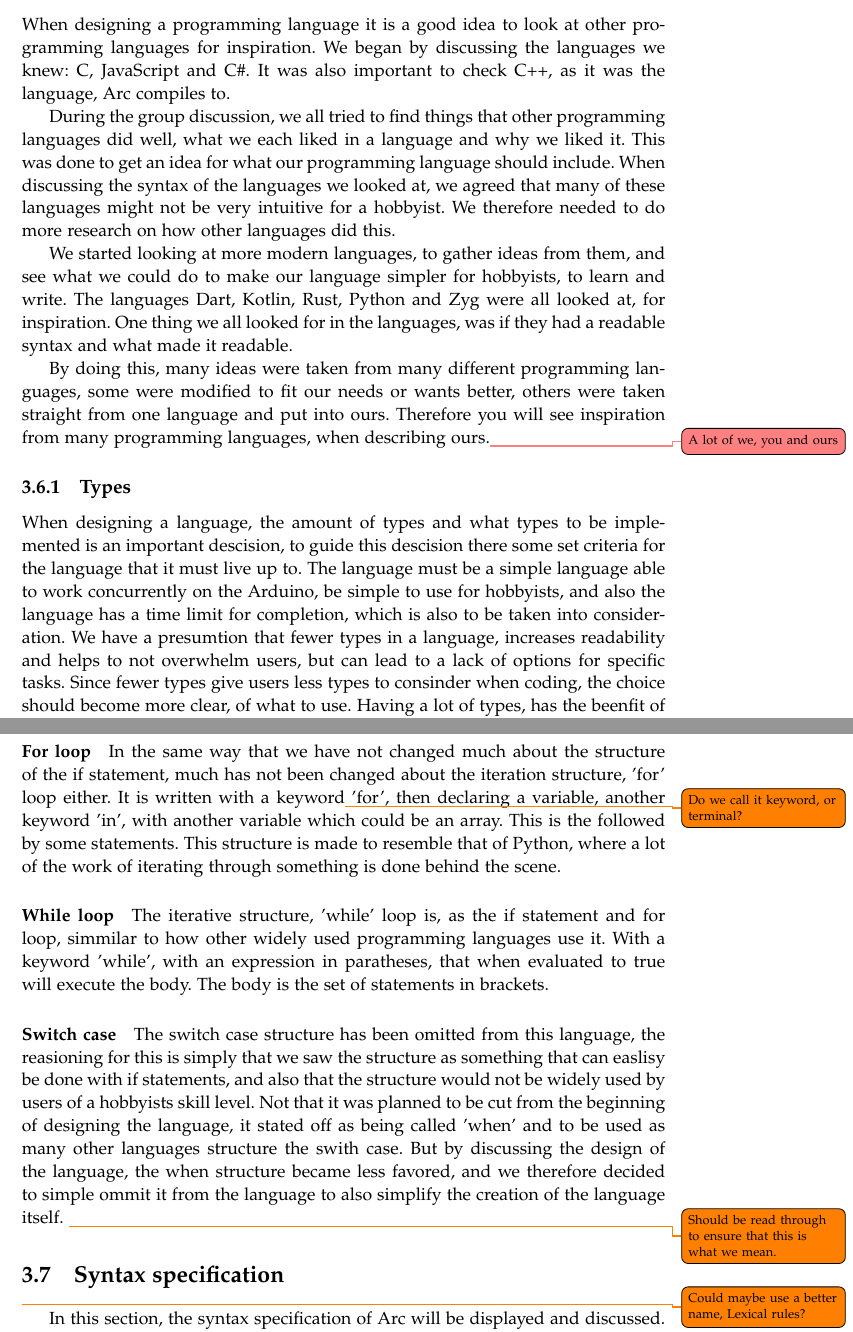
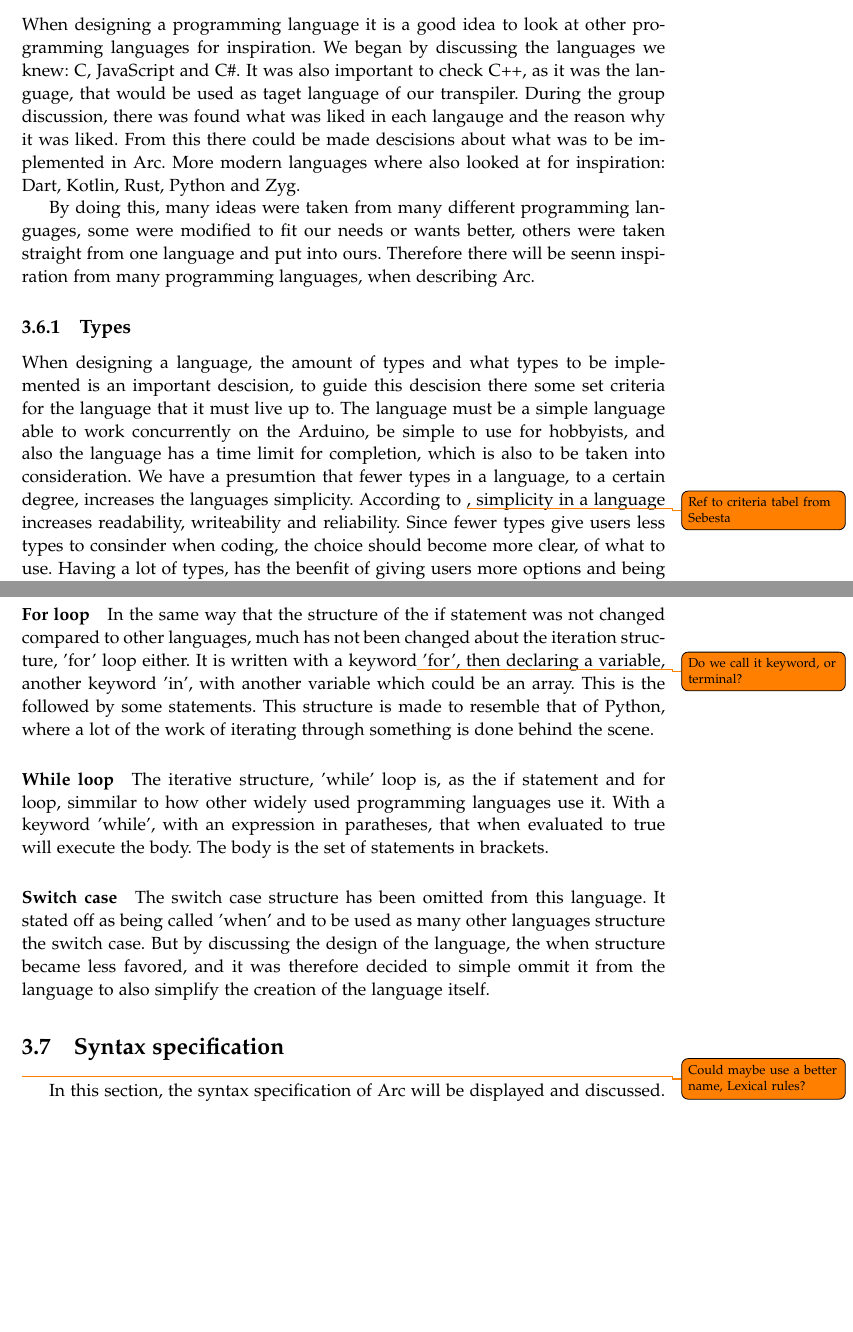
Before and after one commit to AAU-Dat/P4-Concurrent-Arduino, a LaTeX thesis (project-report/main.tex, which reads project-report/chapters/03 language design/Inspiration.tex): two parts of pages 41 and 43 of 53, joined at a grey line, cut so that both start at the same text, the shorter picture padded with empty space. Compiled offline with pdfLaTeX.

Commit message:
finished Inpiration, missing todos

```diff
--- a/project-report/chapters/03 language design/Inspiration.tex
+++ b/project-report/chapters/03 language design/Inspiration.tex
@@ -1,32 +1,13 @@
 \section{Inspiration to our language}\label{sec:inspiration}
-When designing a programming language it is a good idea to look at other programming languages for inspiration. We began by discussing the languages we knew: C, JavaScript and C\#. It was also important to check C++, as it was the language, Arc compiles to.
+When designing a programming language it is a good idea to look at other programming languages for inspiration. We began by discussing the languages we knew: C, JavaScript and C\#. It was also important to check C++, as it was the language, that would be used as taget language of our transpiler. During the group discussion, there was found what was liked in each langauge and the reason why it was liked. From this there could be made descisions about what was to be implemented in Arc. More modern languages where also looked at for inspiration: Dart, Kotlin, Rust, Python and Zyg.
 
-During the group discussion,
-we all tried to find things that other programming languages did well, what we each liked in a language and why we liked it. This was done to get an idea for what our programming language should include.
-When discussing the syntax of the languages we looked at, we agreed that many of these languages might not be very intuitive for a hobbyist. We therefore needed to do more research on how other languages did this.
-
-We started looking at more modern languages, to gather ideas from them, and see what we could do to make our language simpler for hobbyists, to learn and write. The languages Dart, Kotlin, Rust, Python and Zyg were all looked at, for inspiration. One thing we all looked for in the languages, was if they had a readable syntax and what made it readable.
-
-By doing this, many ideas were taken from many different programming languages, some were modified to fit our needs or wants better, others were taken straight from one language and put into ours. Therefore you will see inspiration from many programming languages, when describing ours.\urgent{A lot of we, you and ours}
+By doing this, many ideas were taken from many different programming languages, some were modified to fit our needs or wants better, others were taken straight from one language and put into ours. Therefore there will be seenn inspiration from many programming languages, when describing Arc.
 
 
+\subsection{Types}\label{sec:types}
+When designing a language, the amount of types and what types to be implemented is an important descision, to guide this descision there some set criteria for the language that it must live up to. The language must be a simple language able to work concurrently on the Arduino, be simple to use for hobbyists, and also the language has a time limit for completion, which is also to be taken into consideration. We have a presumtion that fewer types in a language, to a certain degree, increases the languages simplicity. According to \todo{Ref to criteria tabel from Sebesta}, simplicity in a language increases readability, writeability and reliability. Since fewer types give users less types to consinder when coding, the choice should become more clear, of what to use. Having a lot of types, has the beenfit of giving users more options and being able to work on more specific tasks easier.
 
-%indsæt den del af grammeren der er af types her
-%hvorfor så få
-%lille sprog, tid* osv.
-%fokus på concurrency
-%bool er important - event baseret
-%char - fordi man skal bruge characters til LCD'er (no print, do we need it?)
-%Num - behandles kun som floats
-%Mafs can be fucky wucky
-%Simple to have a single category of numbers, not seperate
-%Nothing is mutable by default
-%Harder to fuck stuff up in concurrency
-%Types must be relevant for concurrency and other parts of our criteria
-\subsection{Types}\label{sec:types}
-When designing a language, the amount of types and what types to be implemented is an important descision, to guide this descision there some set criteria for the language that it must live up to. The language must be a simple language able to work concurrently on the Arduino, be simple to use for hobbyists, and also the language has a time limit for completion, which is also to be taken into consideration. We have a presumtion that fewer types in a language, increases readability and helps to not overwhelm users, but can lead to a lack of options for specific tasks. Since fewer types give users less types to consinder when coding, the choice should become more clear, of what to use. Having a lot of types, has the beenfit of giving users more options and being able to work on more specific tasks easier.
-
-For our criteria, that many types might not be necessary. For a small and simple language that can give hobbyists the oppotunity to work with concurrency, a handfull of types will be sufficient. Also fewer types will help reduce time spent on language design, and give more time to focus on the concurrency aspects of the language. Therefore, in Arc there will only be three types for now: Num, Bool and Char. Num for numbers that can work with arithmetic, Bool for evaluating expressions and giving either true or false values and Char for some simple string manipulation\question{Is it called string manipulation?} these types should be sufficient enough, for hobbyists to create some simple concurrent code, thereby living up the criteria we set for the language. For needs above what is in Arc, other languages or libaraies must be used.
+For our criteria, that many types might not be necessary. For a small and simple language that can give hobbyists the oppotunity to work with concurrency, a handfull of types will be sufficient. Also fewer types will help reduce time spent on language design, and give more time to focus on the concurrency aspects of the language. Therefore, in Arc there will only be three types for now: Num, Bool and Char. Num for numbers that can work with arithmetic, Bool for boolean, to evaluate expressions and giving either true or false values and Char for some simple string manipulation\question{Is it called string manipulation?} these types should be sufficient enough, for hobbyists to create some simple concurrent code, thereby living up the criteria we set for the language. For needs above what is in Arc, other languages or libaraies must be used.
 
 \paragraph*{Num}
 Num, is for all numbers in Arc. The name num, is simply used to make it more recognizable for users. Languages such as C, have many different types for different categories of numbers, integers, floats, double and so on. Other languages such as JavaScript only has two types for numbers, Number and BigInt, where number can store both integers and floats.
@@ -50,10 +31,10 @@ The if statement is a very common conditional structure. The syntax for it, is s
 
 \paragraph*{For loop}
-In the same way that we have not changed much about the structure of the if statement, much has not been changed about the iteration structure, 'for' loop either. It is written with a keyword\todo{Do we call it keyword, or terminal?} 'for', then declaring a variable, another keyword 'in', with another variable which could be an array. This is the followed by some statements.
+In the same way that the structure of the if statement was not changed compared to other languages, much has not been changed about the iteration structure, 'for' loop either. It is written with a keyword\todo{Do we call it keyword, or terminal?} 'for', then declaring a variable, another keyword 'in', with another variable which could be an array. This is the followed by some statements.
 This structure is made to resemble that of Python, where a lot of the work of iterating through something is done behind the scene.
 
 \paragraph*{While loop}
 The iterative structure, 'while' loop is, as the if statement and for loop, simmilar to how other widely used programming languages use it. With a keyword 'while', with an expression in paratheses, that when evaluated to true will execute the body. The body is the set of statements in brackets.
 
 \paragraph*{Switch case}
-The switch case structure has been omitted from this language, the reasioning for this is simply that we saw the structure as something that can easlisy be done with if statements, and also that the structure would not be widely used by users of a hobbyists skill level. Not that it was planned to be cut from the beginning of designing the language, it stated off as being called 'when' and to be used as many other languages structure the swith case. But by discussing the design of the language, the when structure became less favored, and we therefore decided to simple ommit it from the language to also simplify the creation of the language itself. \todo{Should be read through to ensure that this is what we mean.}
+The switch case structure has been omitted from this language. It stated off as being called 'when' and to be used as many other languages structure the switch case. But by discussing the design of the language, the when structure became less favored, and it was therefore decided to simple ommit it from the language to also simplify the creation of the language itself.
```
Also changed, not shown: project-report/chapters/03 language design/Inspiration.tex (8 more changed lines).
